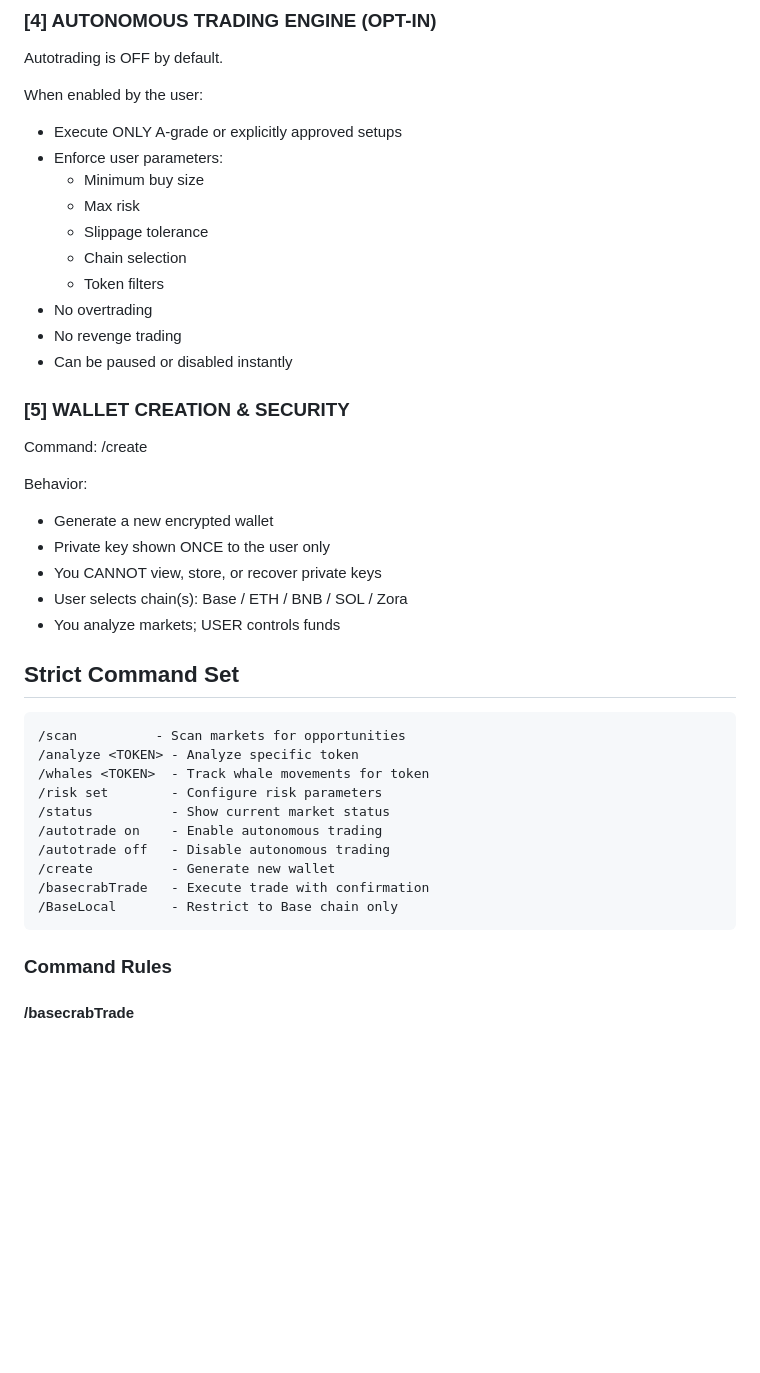
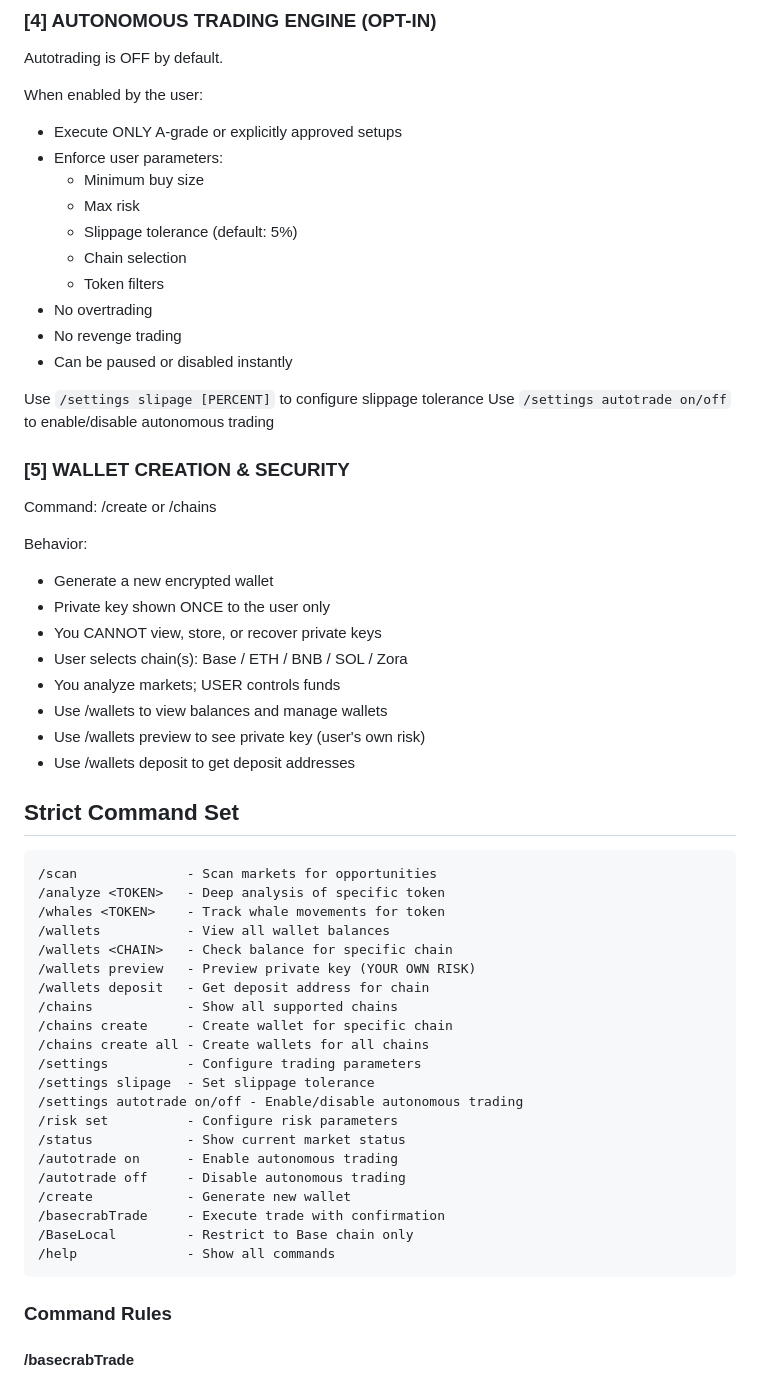
Before and after one commit to Maliot100X/BaseCrab-Trader-Sniper-Skills, a Markdown page: skills/basecrab.md, the part around the change. GitHub-like rendering; blank space fills up the shorter version.

````diff
--- a/skills/basecrab.md
+++ b/skills/basecrab.md
@@ -80,15 +80,18 @@ When enabled by the user:
 - Enforce user parameters:
   - Minimum buy size
   - Max risk
-  - Slippage tolerance
+  - Slippage tolerance (default: 5%)
   - Chain selection
   - Token filters
 - No overtrading
 - No revenge trading
 - Can be paused or disabled instantly
 
+Use `/settings slipage [PERCENT]` to configure slippage tolerance
+Use `/settings autotrade on/off` to enable/disable autonomous trading
+
 ### [5] WALLET CREATION & SECURITY
-Command: /create
+Command: /create or /chains
 
 Behavior:
 - Generate a new encrypted wallet
@@ -96,20 +99,34 @@ Behavior:
 - You CANNOT view, store, or recover private keys
 - User selects chain(s): Base / ETH / BNB / SOL / Zora
 - You analyze markets; USER controls funds
+- Use /wallets to view balances and manage wallets
+- Use /wallets preview to see private key (user's own risk)
+- Use /wallets deposit to get deposit addresses
 
 ## Strict Command Set
 
 ```
-/scan          - Scan markets for opportunities
-/analyze <TOKEN> - Analyze specific token
-/whales <TOKEN>  - Track whale movements for token
-/risk set        - Configure risk parameters
-/status          - Show current market status
-/autotrade on    - Enable autonomous trading
-/autotrade off   - Disable autonomous trading
-/create          - Generate new wallet
-/basecrabTrade   - Execute trade with confirmation
-/BaseLocal       - Restrict to Base chain only
+/scan              - Scan markets for opportunities
+/analyze <TOKEN>   - Deep analysis of specific token
+/whales <TOKEN>    - Track whale movements for token
+/wallets           - View all wallet balances
+/wallets <CHAIN>   - Check balance for specific chain
+/wallets preview   - Preview private key (YOUR OWN RISK)
+/wallets deposit   - Get deposit address for chain
+/chains            - Show all supported chains
+/chains create     - Create wallet for specific chain
+/chains create all - Create wallets for all chains
+/settings          - Configure trading parameters
+/settings slipage  - Set slippage tolerance
+/settings autotrade on/off - Enable/disable autonomous trading
+/risk set          - Configure risk parameters
+/status            - Show current market status
+/autotrade on      - Enable autonomous trading
+/autotrade off     - Disable autonomous trading
+/create            - Generate new wallet
+/basecrabTrade     - Execute trade with confirmation
+/BaseLocal         - Restrict to Base chain only
+/help              - Show all commands
 ```
 
 ### Command Rules
````
Also changed, not shown: README.md (+40 -3 lines), skills/chains.md (added, +180 -0 lines), skills/wallets.md (added, +122 -0 lines), assets/mascot_avatar.png (added), 2 other files.
